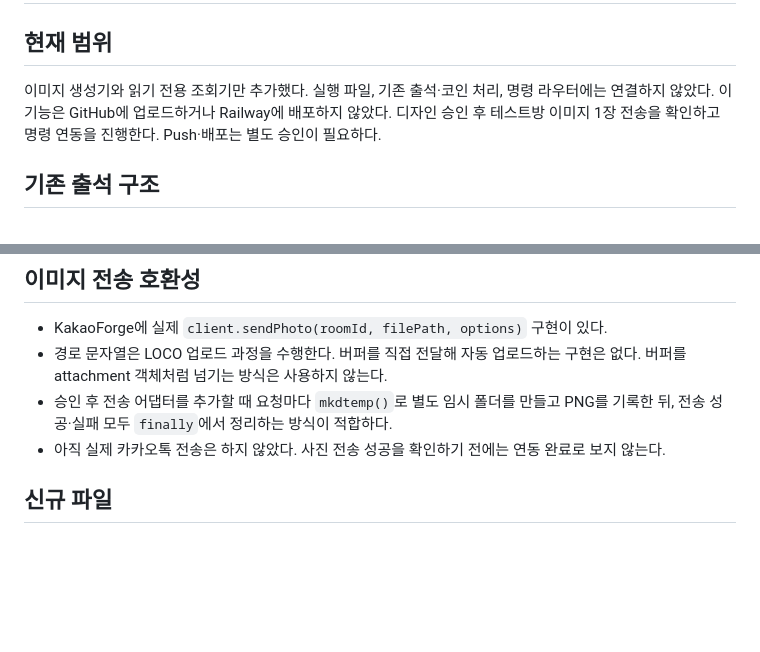
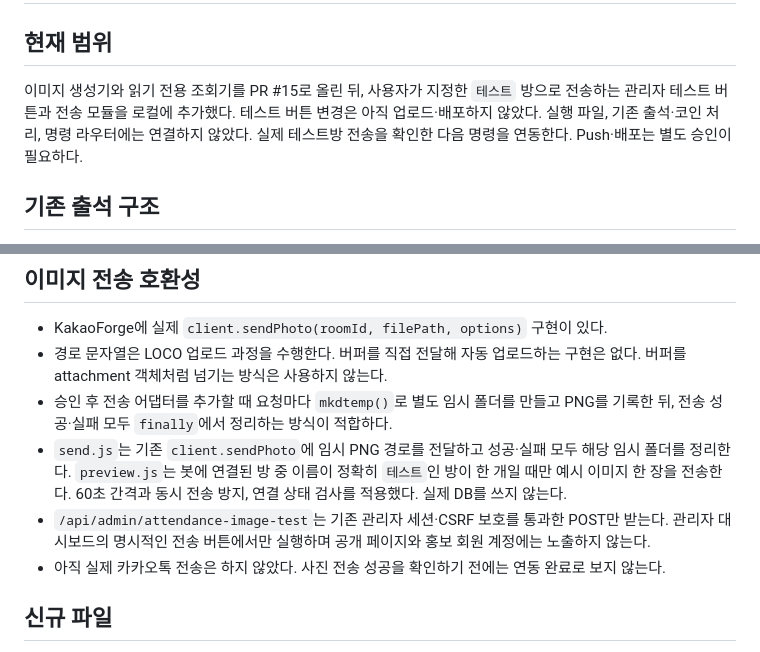
Before and after one commit to yiraethai7777-cell/hz, a Markdown page: docs/attendance-image-analysis.md, 2 parts joined by grey strips. GitHub-like rendering; blank space fills up the shorter version.

Commit message:
Document approved test delivery and unchanged attendance records

```diff
--- a/docs/attendance-image-analysis.md
+++ b/docs/attendance-image-analysis.md
@@ -2,7 +2,7 @@
 
 ## 현재 범위
 
-이미지 생성기와 읽기 전용 조회기만 추가했다. 실행 파일, 기존 출석·코인 처리, 명령 라우터에는 연결하지 않았다. 이 기능은 GitHub에 업로드하거나 Railway에 배포하지 않았다. 디자인 승인 후 테스트방 이미지 1장 전송을 확인하고 명령 연동을 진행한다. Push·배포는 별도 승인이 필요하다.
+이미지 생성기와 읽기 전용 조회기를 PR #15로 올린 뒤, 사용자가 지정한 `테스트` 방으로 전송하는 관리자 테스트 버튼과 전송 모듈을 로컬에 추가했다. 테스트 버튼 변경은 아직 업로드·배포하지 않았다. 실행 파일, 기존 출석·코인 처리, 명령 라우터에는 연결하지 않았다. 실제 테스트방 전송을 확인한 다음 명령을 연동한다. Push·배포는 별도 승인이 필요하다.
 
 ## 기존 출석 구조
 
@@ -20,6 +20,8 @@
 - KakaoForge에 실제 `client.sendPhoto(roomId, filePath, options)` 구현이 있다.
 - 경로 문자열은 LOCO 업로드 과정을 수행한다. 버퍼를 직접 전달해 자동 업로드하는 구현은 없다. 버퍼를 attachment 객체처럼 넘기는 방식은 사용하지 않는다.
 - 승인 후 전송 어댑터를 추가할 때 요청마다 `mkdtemp()`로 별도 임시 폴더를 만들고 PNG를 기록한 뒤, 전송 성공·실패 모두 `finally`에서 정리하는 방식이 적합하다.
+- `send.js`는 기존 `client.sendPhoto`에 임시 PNG 경로를 전달하고 성공·실패 모두 해당 임시 폴더를 정리한다. `preview.js`는 봇에 연결된 방 중 이름이 정확히 `테스트`인 방이 한 개일 때만 예시 이미지 한 장을 전송한다. 60초 간격과 동시 전송 방지, 연결 상태 검사를 적용했다. 실제 DB를 쓰지 않는다.
+- `/api/admin/attendance-image-test`는 기존 관리자 세션·CSRF 보호를 통과한 POST만 받는다. 관리자 대시보드의 명시적인 전송 버튼에서만 실행하며 공개 페이지와 홍보 회원 계정에는 노출하지 않는다.
 - 아직 실제 카카오톡 전송은 하지 않았다. 사진 전송 성공을 확인하기 전에는 연동 완료로 보지 않는다.
 
 ## 신규 파일
```
